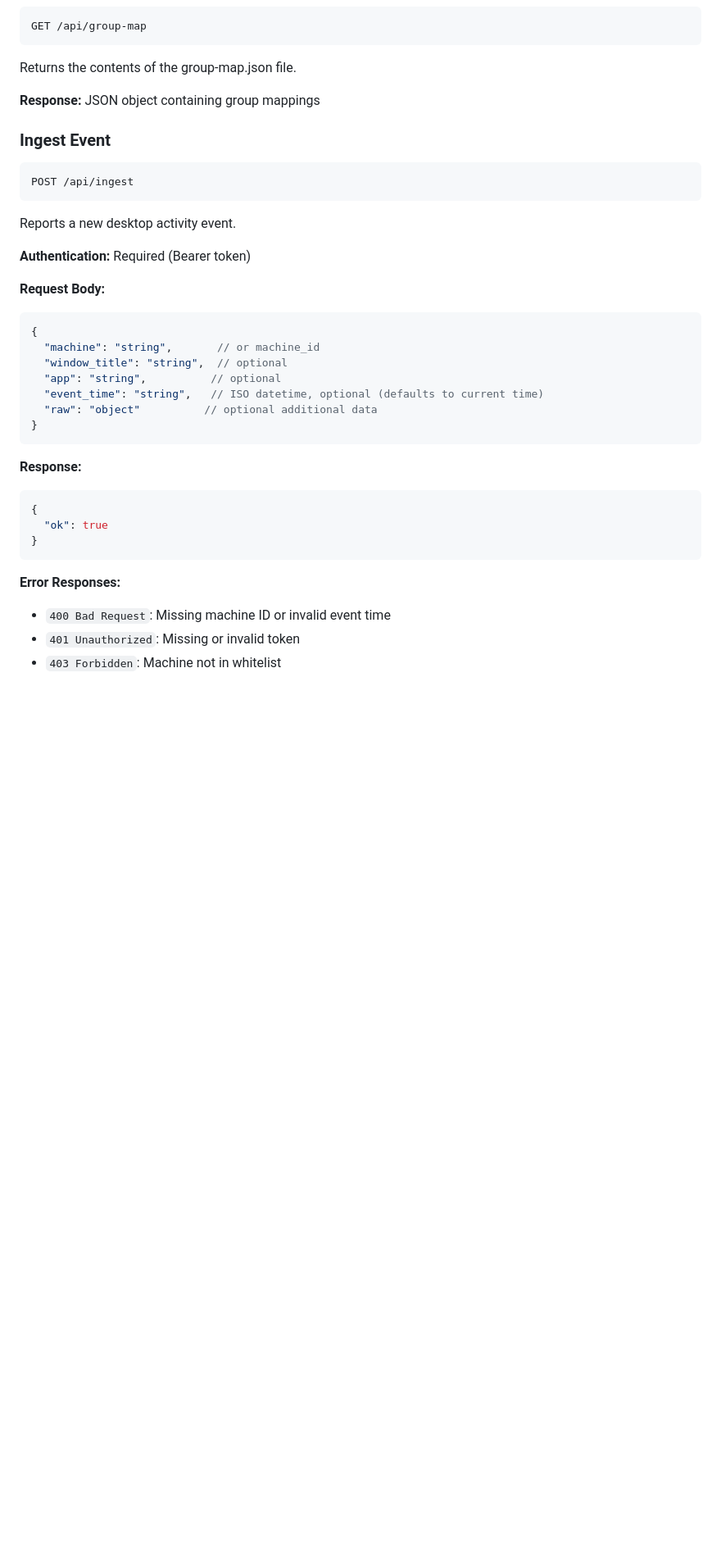
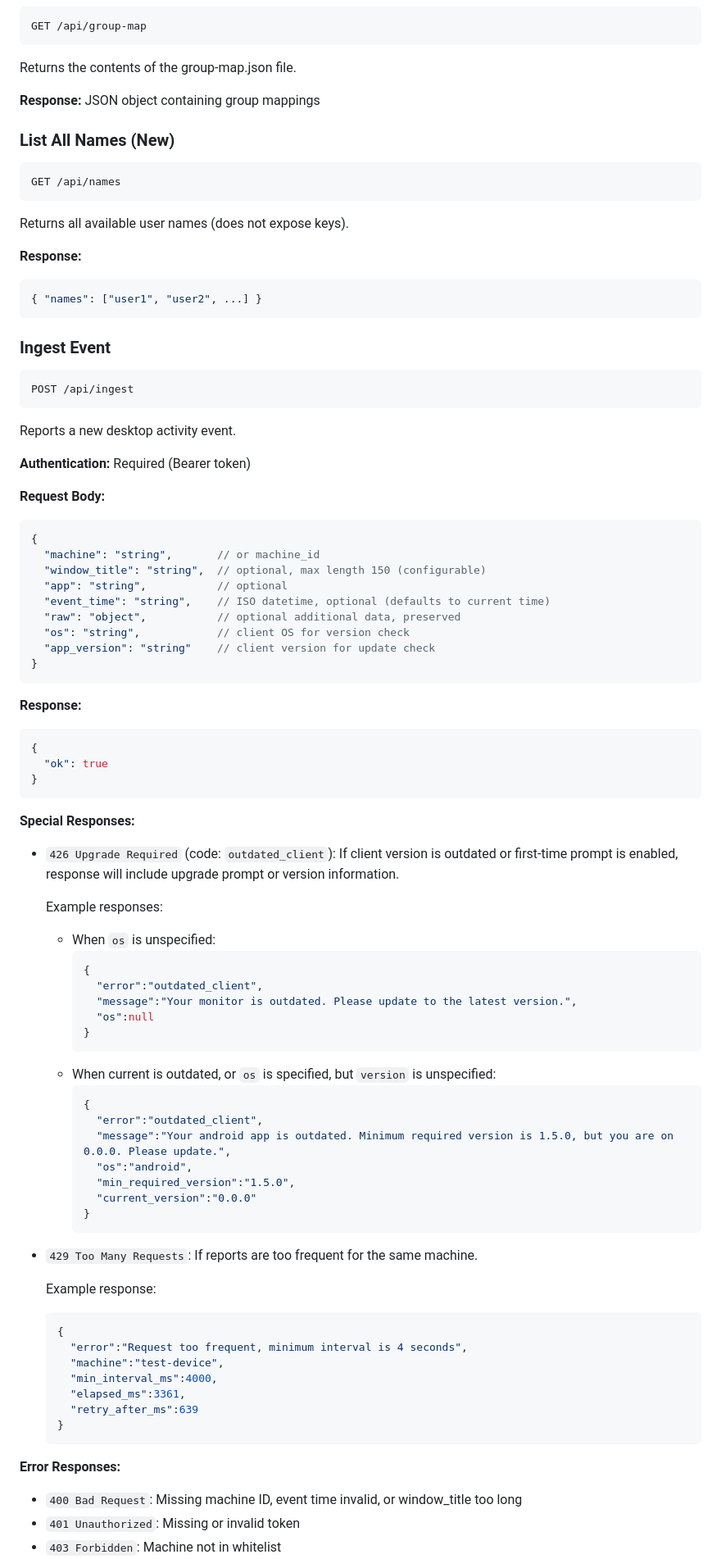
Before and after one commit to BlueYeeeee/SpyYourDesktop, a Markdown page: Web(new)/API.md, the part around one of its changes. Shown at 82% size. Rendered like a GitHub page; blank space fills up the shorter version.

````diff
--- a/Web(new)/API.md
+++ b/Web(new)/API.md
@@ -48,6 +58,17 @@ Returns the contents of the group-map.json file.
 
 **Response:** JSON object containing group mappings
 
+### List All Names (**New**)
+```http
+GET /api/names
+```
+Returns all available user names (does not expose keys).
+
+**Response:**
+```json
+{ "names": ["user1", "user2", ...] }
+```
+
 ### Ingest Event
 ```http
 POST /api/ingest
@@ -60,10 +81,12 @@ Reports a new desktop activity event.
 ```json
 {
   "machine": "string",       // or machine_id
-  "window_title": "string",  // optional
-  "app": "string",          // optional
-  "event_time": "string",   // ISO datetime, optional (defaults to current time)
-  "raw": "object"          // optional additional data
+  "window_title": "string",  // optional, max length 150 (configurable)
+  "app": "string",           // optional
+  "event_time": "string",    // ISO datetime, optional (defaults to current time)
+  "raw": "object",           // optional additional data, preserved
+  "os": "string",            // client OS for version check
+  "app_version": "string"    // client version for update check
 }
 ```
 
@@ -74,7 +97,46 @@ Reports a new desktop activity event.
 }
 ```
 
+**Special Responses:**
+- `426 Upgrade Required` (code: `outdated_client`): If client version is outdated or first-time prompt is enabled, response will include upgrade prompt or version information.
+
+  Example responses:
+
+  - When `os` is unspecified:
+    ```json
+    {
+      "error":"outdated_client",
+      "message":"Your monitor is outdated. Please update to the latest version.",
+      "os":null
+    }
+    ```
+  - When current is outdated, or `os` is specified, but `version` is unspecified:
+    ```json
+    {
+      "error":"outdated_client",
+      "message":"Your android app is outdated. Minimum required version is 1.5.0, but you are on 0.0.0. Please update.",
+      "os":"android",
+      "min_required_version":"1.5.0",
+      "current_version":"0.0.0"
+    }
+    ```
+
+  </details>
+- `429 Too Many Requests`: If reports are too frequent for the same machine.
+
+  Example response:
+
+  ```json
+  {
+    "error":"Request too frequent, minimum interval is 4 seconds",
+    "machine":"test-device",
+    "min_interval_ms":4000,
+    "elapsed_ms":3361,
+    "retry_after_ms":639
+  }
+  ```
+
 **Error Responses:**
-- `400 Bad Request`: Missing machine ID or invalid event time
+- `400 Bad Request`: Missing machine ID, event time invalid, or window_title too long
 - `401 Unauthorized`: Missing or invalid token
 - `403 Forbidden`: Machine not in whitelist
````
Also changed, not shown: other parts of Web(new)/API.md (+36 -13 lines).
